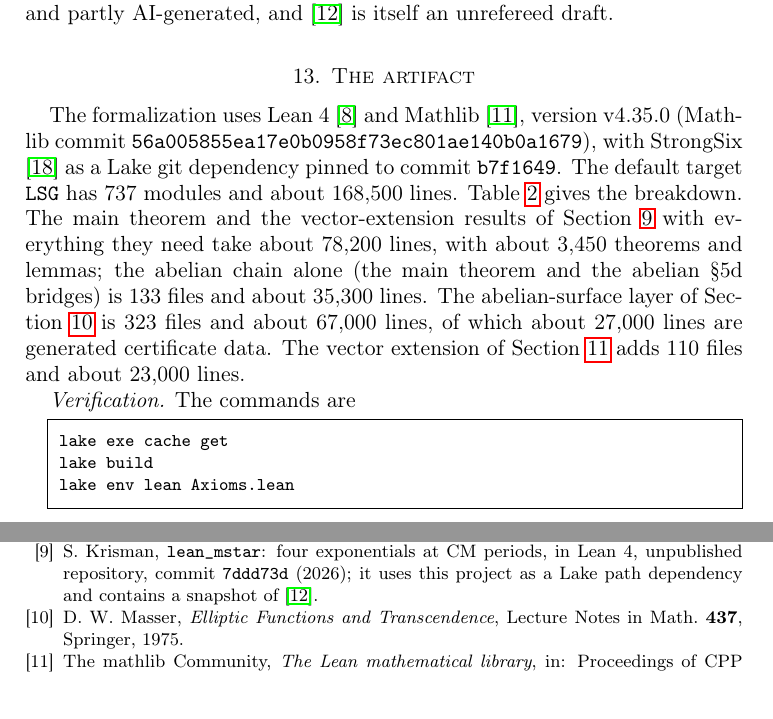
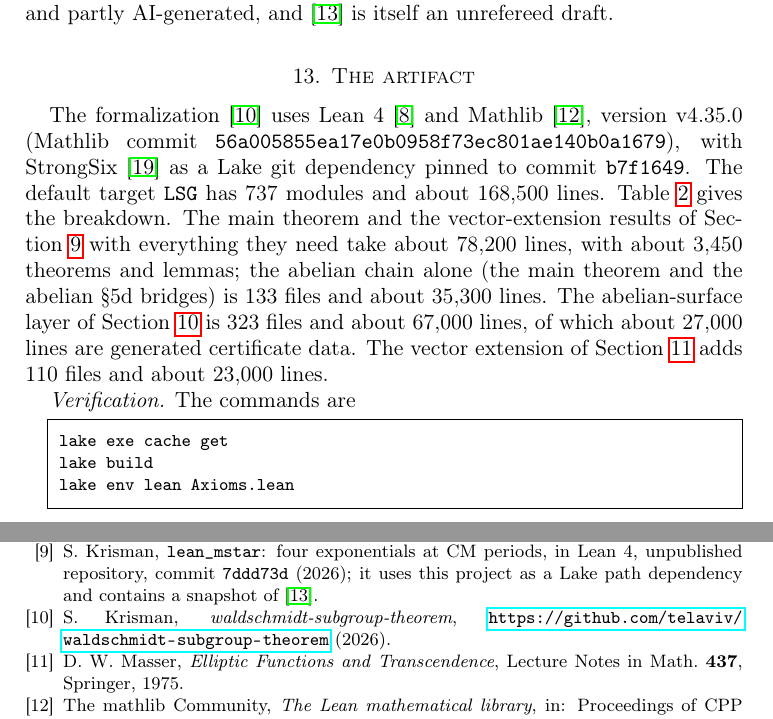
Before and after one commit to telaviv/waldschmidt-subgroup-theorem, a LaTeX paper (paper/paper.tex): two parts of pages 27 and 30 of 31, joined at a grey line, cut so that both start at the same text. Compiled offline with pdfLaTeX.

Commit message:
Paper: cite the public repository
Co-Authored-By: Claude Opus 5.5 <noreply@anthropic.com>

```diff
--- a/paper/paper.tex
+++ b/paper/paper.tex
@@ -1180,7 +1180,7 @@ an unrefereed draft.
 \section{The artifact}\label{sec:stats}
 % ===========================================================================
 
-The formalization uses Lean~4 \cite{Lean4} and Mathlib \cite{Mathlib}, version v4.35.0 (Mathlib commit
+The formalization \cite{LSGRepo} uses Lean~4 \cite{Lean4} and Mathlib \cite{Mathlib}, version v4.35.0 (Mathlib commit
 \lean{56a005855ea17e0b0958f73ec801ae140b0a1679}), with StrongSix \cite{StrongSixRepo} as a Lake git dependency pinned to commit \lean{b7f1649}. The default target
 \lean{LSG} has 737 modules and about 168{,}500 lines. Table~\ref{tab:lines} gives the breakdown. The main theorem and the
 vector-extension results of Section~\ref{sec:vecext} with everything they need take about 78{,}200 lines, with about
@@ -1351,6 +1351,9 @@ Automated Deduction -- CADE 28, Lecture Notes in Comput. Sci. \textbf{12699}, Sp
 \bibitem{LeanMstar} S.~Krisman, \lean{lean_mstar}: four exponentials at CM periods, in Lean~4, unpublished repository, commit
 \lean{7ddd73d} (2026); it uses this project as a Lake path dependency and contains a snapshot of \cite{MstarPaper}.
 
+\bibitem{LSGRepo} S.~Krisman, \emph{waldschmidt-subgroup-theorem},
+\url{https://github.com/telaviv/waldschmidt-subgroup-theorem} (2026).
+
 \bibitem{Masser1975} D.~W.~Masser, \emph{Elliptic Functions and Transcendence}, Lecture Notes in Math. \textbf{437}, Springer,
 1975.
 
```
